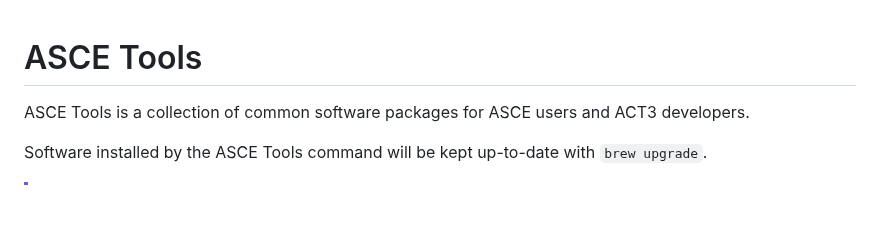
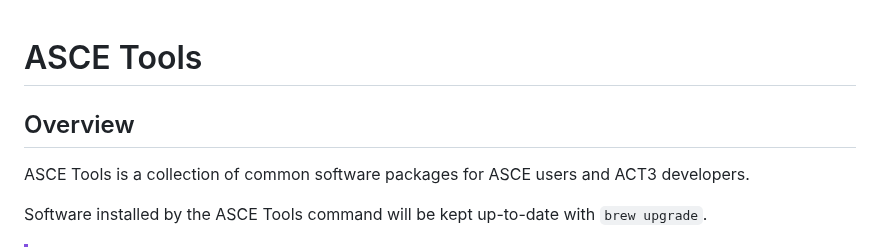
Before and after one commit to act3-ai/aceup, a Markdown page: asce-tools/README.md, the part around the change. Drawn GitHub-style; blank space fills up the shorter version.

Commit message:
add overview heading to asce tools for docs selection
Signed-off-by: Justen Stall <justen.stall@udri.udayton.edu>

```diff
--- a/asce-tools/README.md
+++ b/asce-tools/README.md
@@ -1,4 +1,6 @@
 # ASCE Tools
+
+## Overview
 
 ASCE Tools is a collection of common software packages for ASCE users and ACT3 developers.
 
```
